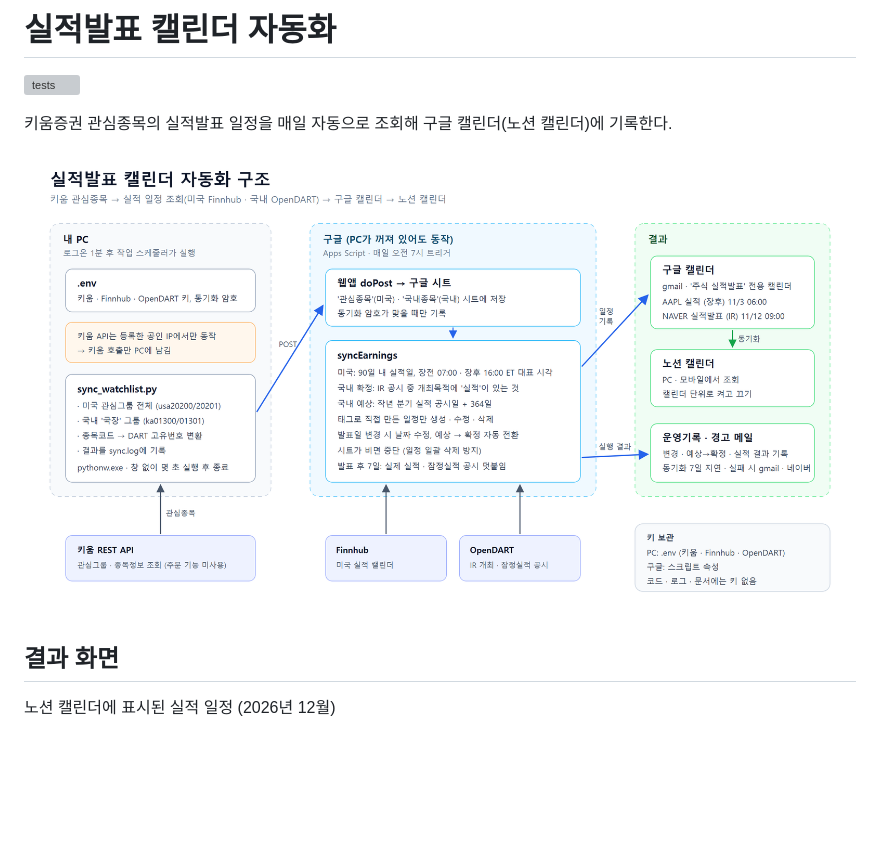
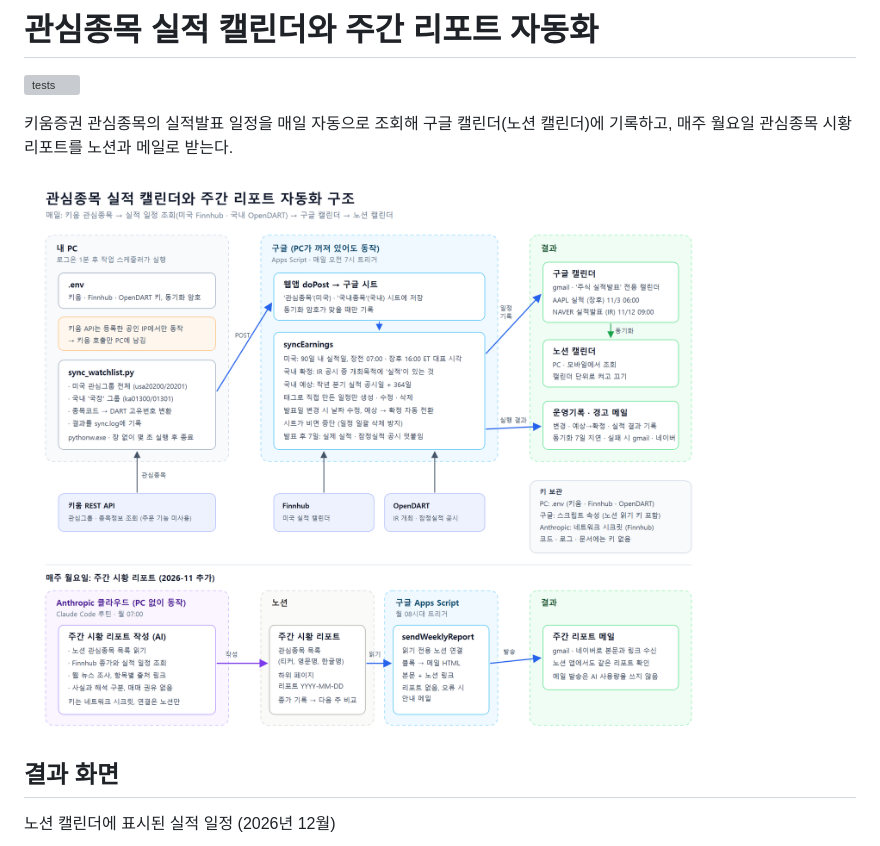
Before and after one commit to msh1661/earnings-calendar-automation, a Markdown page: README.md, the part around one of its changes. Rendered like a GitHub page; pictures changed too: docs/architecture.png; blank space fills up the shorter version; grey boxes are pictures that could not be loaded.

```diff
--- a/README.md
+++ b/README.md
@@ -1,8 +1,8 @@
-# 실적발표 캘린더 자동화
+# 관심종목 실적 캘린더와 주간 리포트 자동화
 
 [![tests](https://github.com/msh1661/earnings-calendar-automation/actions/workflows/test.yml/badge.svg)](https://github.com/msh1661/earnings-calendar-automation/actions/workflows/test.yml)
 
-키움증권 관심종목의 실적발표 일정을 매일 자동으로 조회해 구글 캘린더(노션 캘린더)에 기록한다.
+키움증권 관심종목의 실적발표 일정을 매일 자동으로 조회해 구글 캘린더(노션 캘린더)에 기록하고, 매주 월요일 관심종목 시황 리포트를 노션과 메일로 받는다.
 
 ![구조도](docs/architecture.png)
 
```
Also changed, not shown: other parts of README.md (+4 -0 lines), 실적발표 캘린더 자동화_과정정리_2026-10-29.md (+2 -2 lines), docs/weekly-report-mail.png (added), 1 other file.
